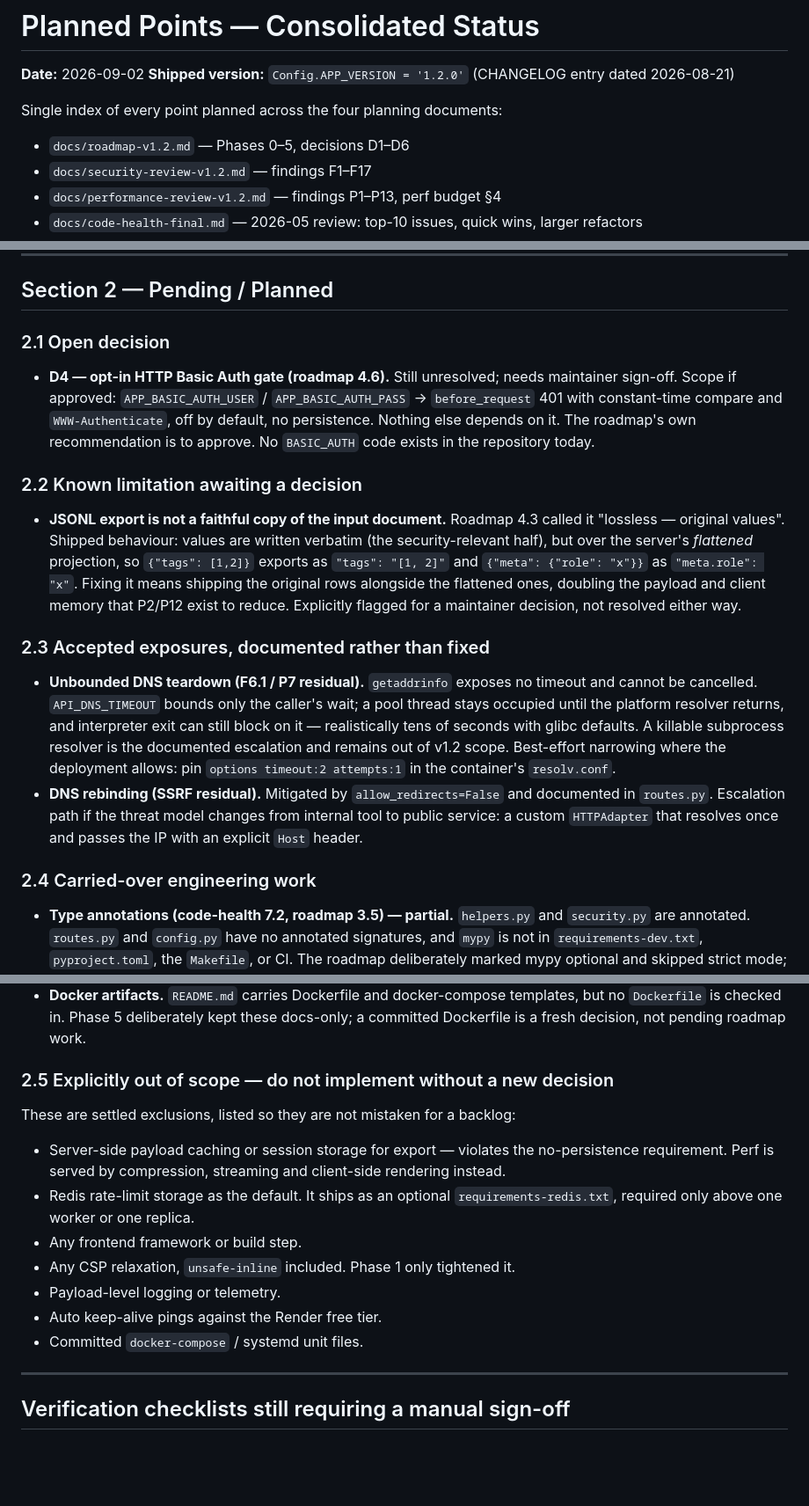
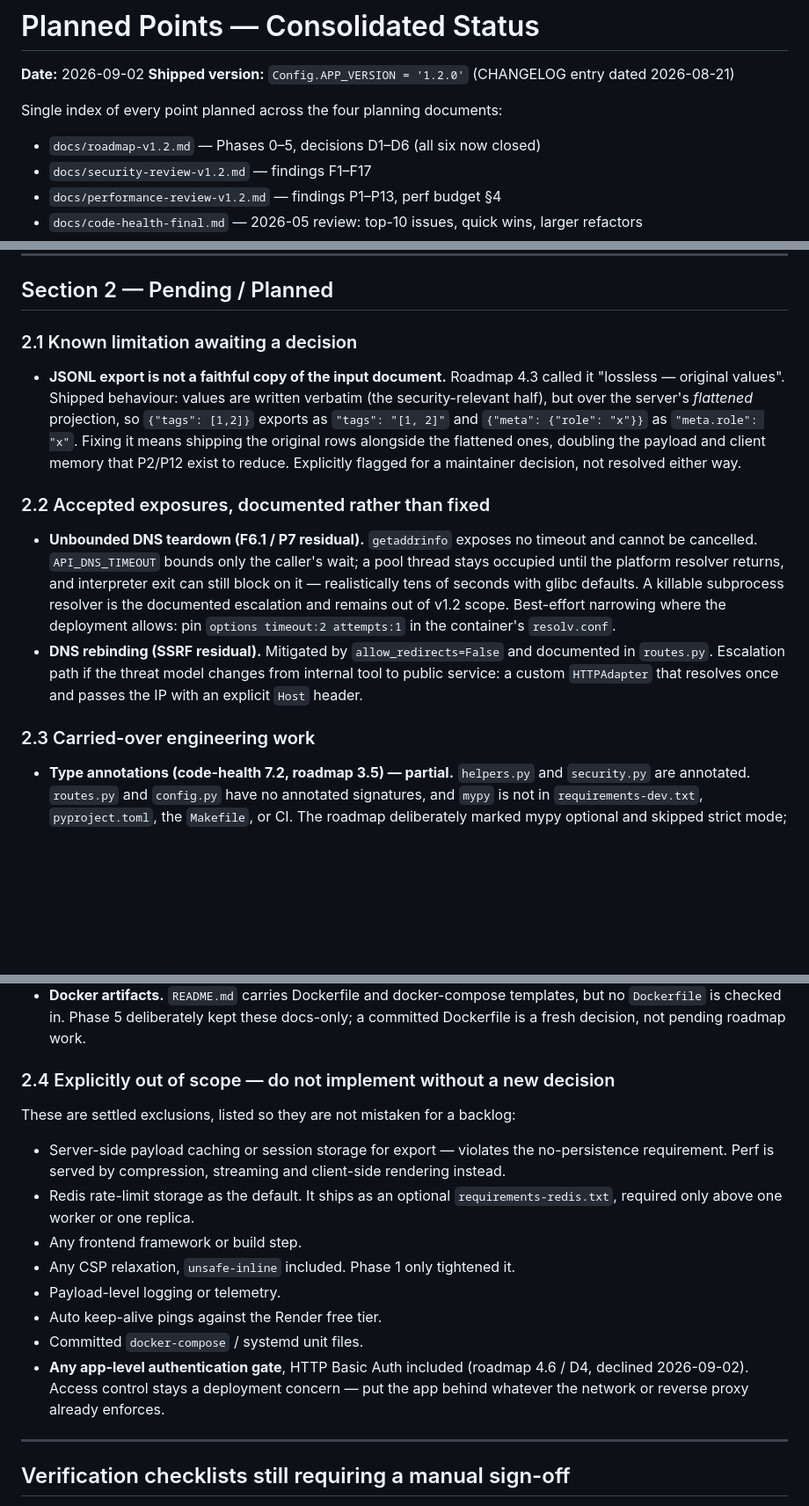
Before and after one commit to badry-dev/json-table-tool, a Markdown page: docs/plan-status.md, 3 parts joined by grey strips. Shown at 88% size. Drawn GitHub-style; blank space fills up the shorter version.

Commit message:
docs: record D4 as declined — no Basic Auth gate
D4 was the last open decision in the v1.2 planning set. It is declined:
no app-level authentication gate ships, and roadmap task 4.6 plus its
acceptance line are dropped. Per the roadmap's own dependency note,
nothing else in v1.2 changes.

D4 moves from "open decision" in Section 2 to the closed-decisions table,
and the exclusion is recorded in the out-of-scope list so it is not read
back later as unfinished work. Section 2 renumbers accordingly; JSONL
export fidelity is now the only item awaiting a maintainer call.

Claude-Session: https://claude.ai/code/session_014hfwMqvSZ2zpvY2Mgkfxf7

```diff
--- a/docs/plan-status.md
+++ b/docs/plan-status.md
@@ -5,7 +5,7 @@
 
 Single index of every point planned across the four planning documents:
 
-- `docs/roadmap-v1.2.md` — Phases 0–5, decisions D1–D6
+- `docs/roadmap-v1.2.md` — Phases 0–5, decisions D1–D6 (all six now closed)
 - `docs/security-review-v1.2.md` — findings F1–F17
 - `docs/performance-review-v1.2.md` — findings P1–P13, perf budget §4
 - `docs/code-health-final.md` — 2026-05 review: top-10 issues, quick wins, larger refactors
@@ -93,15 +94,7 @@ point re-run at the shipped value.
 
 ## Section 2 — Pending / Planned
 
-### 2.1 Open decision
-
-- **D4 — opt-in HTTP Basic Auth gate (roadmap 4.6).** Still unresolved; needs
-  maintainer sign-off. Scope if approved: `APP_BASIC_AUTH_USER` / `APP_BASIC_AUTH_PASS`
-  → `before_request` 401 with constant-time compare and `WWW-Authenticate`, off by
-  default, no persistence. Nothing else depends on it. The roadmap's own
-  recommendation is to approve. No `BASIC_AUTH` code exists in the repository today.
-
-### 2.2 Known limitation awaiting a decision
+### 2.1 Known limitation awaiting a decision
 
 - **JSONL export is not a faithful copy of the input document.** Roadmap 4.3 called
   it "lossless — original values". Shipped behaviour: values are written verbatim
@@ -111,7 +104,7 @@ point re-run at the shipped value.
   flattened ones, doubling the payload and client memory that P2/P12 exist to
   reduce. Explicitly flagged for a maintainer decision, not resolved either way.
 
-### 2.3 Accepted exposures, documented rather than fixed
+### 2.2 Accepted exposures, documented rather than fixed
 
 - **Unbounded DNS teardown (F6.1 / P7 residual).** `getaddrinfo` exposes no timeout
   and cannot be cancelled. `API_DNS_TIMEOUT` bounds only the caller's wait; a pool
@@ -125,7 +118,7 @@ point re-run at the shipped value.
   internal tool to public service: a custom `HTTPAdapter` that resolves once and
   passes the IP with an explicit `Host` header.
 
-### 2.4 Carried-over engineering work
+### 2.3 Carried-over engineering work
 
 - **Type annotations (code-health 7.2, roadmap 3.5) — partial.** `helpers.py` and
   `security.py` are annotated. `routes.py` and `config.py` have no annotated
@@ -149,7 +142,7 @@ point re-run at the shipped value.
   but no `Dockerfile` is checked in. Phase 5 deliberately kept these docs-only; a
   committed Dockerfile is a fresh decision, not pending roadmap work.
 
-### 2.5 Explicitly out of scope — do not implement without a new decision
+### 2.4 Explicitly out of scope — do not implement without a new decision
 
 These are settled exclusions, listed so they are not mistaken for a backlog:
 
@@ -163,6 +156,9 @@ These are settled exclusions, listed so they are not mistaken for a backlog:
 - Payload-level logging or telemetry.
 - Auto keep-alive pings against the Render free tier.
 - Committed `docker-compose` / systemd unit files.
+- **Any app-level authentication gate**, HTTP Basic Auth included (roadmap 4.6 / D4,
+  declined 2026-09-02). Access control stays a deployment concern — put the app
+  behind whatever the network or reverse proxy already enforces.
 
 ---
 
```
Also changed, not shown: other parts of docs/plan-status.md (+2 -1 lines).
